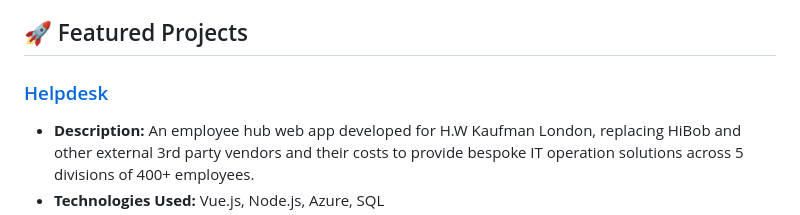
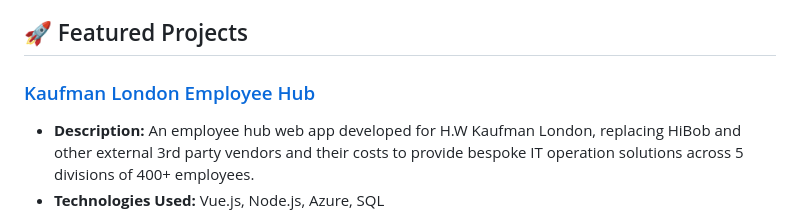
Before and after one commit to SoftwareSimms/SoftwareSimms, a Markdown page: README.md, the part around the change. GitHub-like rendering.

```diff
--- a/README.md
+++ b/README.md
@@ -2,7 +2,7 @@ I'm Jack Simms, a versatile and dynamic Technical Project Manager with a strong
 
 ## 🚀 Featured Projects
 
-### [Helpdesk](https://github.com/chesterfieldgroup/kaufman-london-hub)
+### [Kaufman London Employee Hub](https://github.com/chesterfieldgroup/kaufman-london-hub)
 - **Description:** An employee hub web app developed for H.W Kaufman London, replacing HiBob and other external 3rd party vendors and their costs to provide bespoke IT operation solutions across 5 divisions of 400+ employees.
 - **Technologies Used:** Vue.js, Node.js, Azure, SQL
 
```
